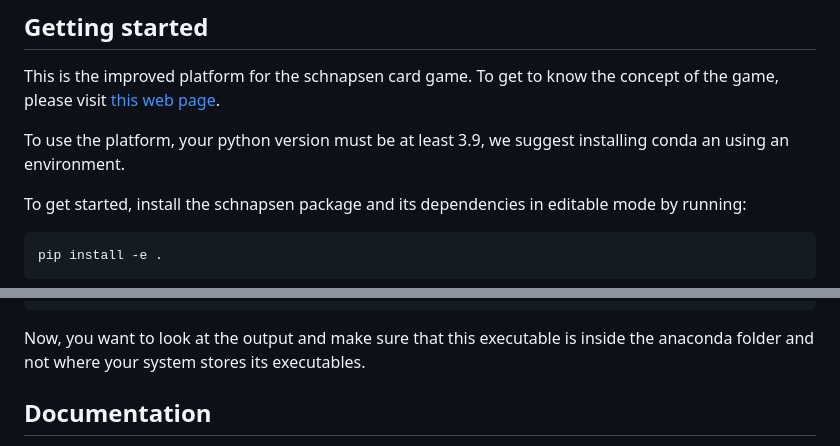
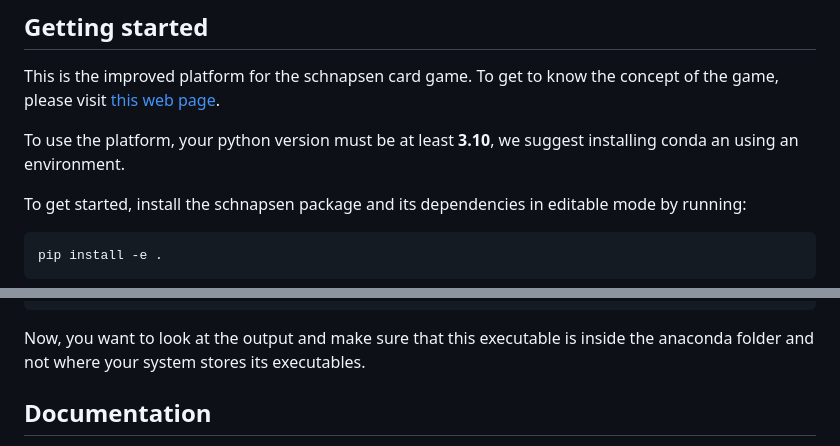
Before and after one commit to intelligent-systems-course/schnapsen, a Markdown page: README.md, 2 parts joined by grey strips. Rendered like a GitHub page.

```diff
--- a/README.md
+++ b/README.md
@@ -6,7 +6,7 @@ This is the improved platform for the schnapsen card game. To get to know the co
 [this web page](https://www.pagat.com/marriage/schnaps.html).
 
 
-To use the platform, your python version must be at least 3.9, we suggest installing conda an using an environment.
+To use the platform, your python version must be at least **3.10**, we suggest installing conda an using an environment.
 
 To get started, install the schnapsen package and its dependencies in editable mode by running:
 
@@ -101,13 +101,13 @@ Most of the time, when you read Github python repo READMEs, they won't tell you
 
 1. **Be super specific with your python binary.**
 
-   Don't just run `python bar` but do more like `python3.9 bar`. If you just run `python bar`, it's hard to know which python binary file your system is running.
+   Don't just run `python bar` but do more like `python3.10 bar`. If you just run `python bar`, it's hard to know which python binary file your system is running.
 
 2. **Be super specific with the modules (e.g., pip, pytest).**
 
-   Don't just run `pip install foo` but do more like `python3.9 -m pip install foo`. Again, if you just run `pip install foo`, we don't know exactly which `pip` your system will run. `python3.9 -m pip install foo` specifies that you want your `python3.9` to run the module (i.e., `-m`) `pip` to do something. The same goes for `python3.9 -m pytest ./tests`, instead of `pytest ./tests`.
+   Don't just run `pip install foo` but do more like `python3.10 -m pip install foo`. Again, if you just run `pip install foo`, we don't know exactly which `pip` your system will run. `python3.10 -m pip install foo` specifies that you want your `python3.10` to run the module (i.e., `-m`) `pip` to do something. The same goes for `python3.10 -m pytest ./tests`, instead of `pytest ./tests`.
 
-Things can be messy if you have multiple python3.9 versions (e.g., `python3.9.1`, `python3.9.10`, etc.). Things can get even more messy when your python binary can't be run as `python3.9` but more like `py3.9` or something. Good luck!
+Things can be messy if you have multiple python3.10 versions (e.g., `python3.10.1`, `python3.10.10`, etc.). Things can get even more messy when your python binary can't be run as `python3.10` but more like `py3.10` or something. Good luck!
 -->
 
 ## Documentation ##
```
